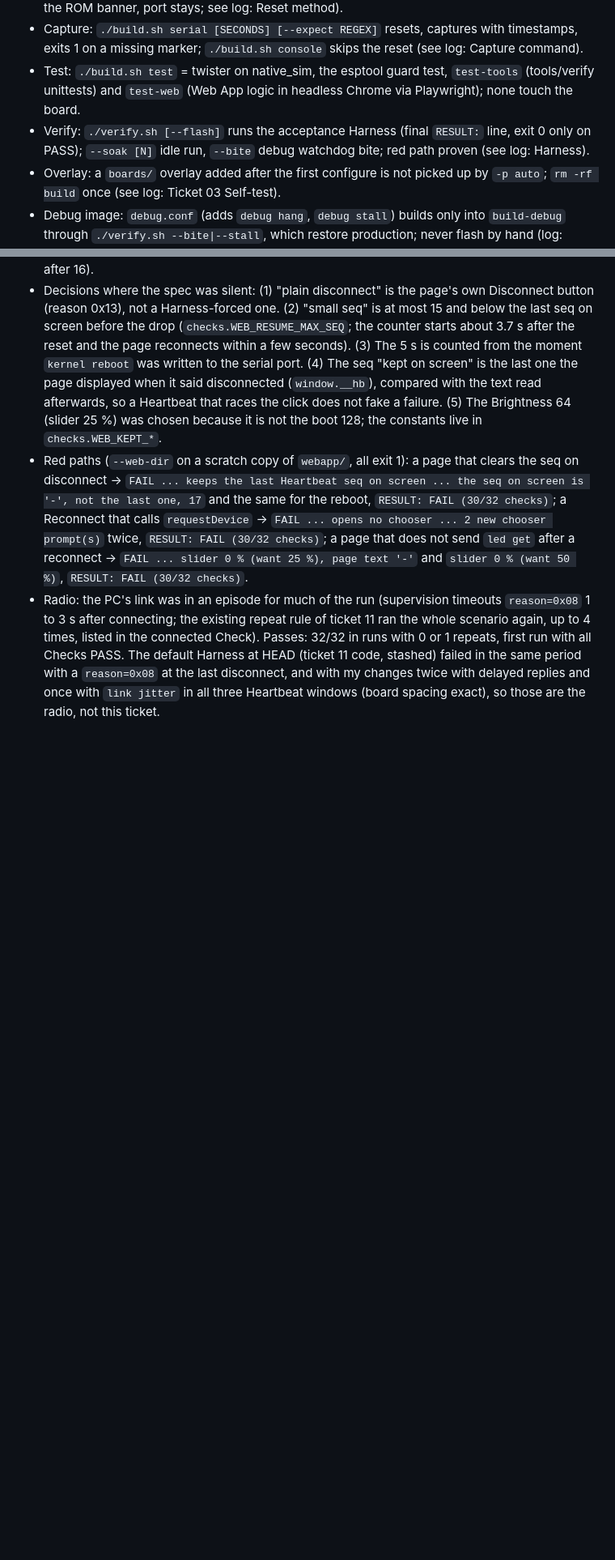
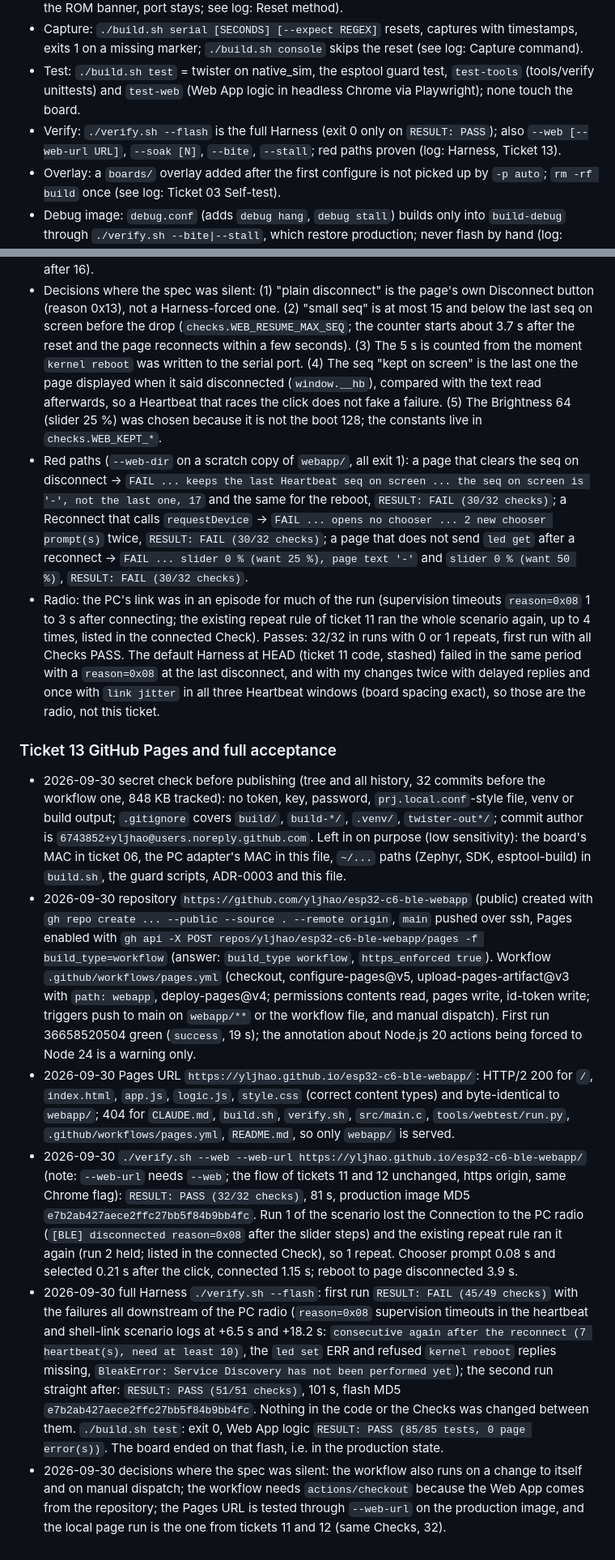
Before and after one commit to yljhao/esp32-c6-ble-webapp, a Markdown page: docs/agents/board-notes.md, 2 parts joined by grey strips. Shown at 81% size. Drawn GitHub-style; blank space fills up the shorter version.

Commit message:
ticket 13: README, board-notes Production state and Verify, evidence for the Pages run and the full acceptance

```diff
--- a/docs/agents/board-notes.md
+++ b/docs/agents/board-notes.md
@@ -14,7 +14,7 @@ One line each, always current. This is the whole file for most sessions. A card
 - Reset: `.venv/bin/python tools/board/reset.py` (RTS pulse through USB-Serial/JTAG, reads the ROM banner, port stays; see log: Reset method).
 - Capture: `./build.sh serial [SECONDS] [--expect REGEX]` resets, captures with timestamps, exits 1 on a missing marker; `./build.sh console` skips the reset (see log: Capture command).
 - Test: `./build.sh test` = twister on native_sim, the esptool guard test, `test-tools` (tools/verify unittests) and `test-web` (Web App logic in headless Chrome via Playwright); none touch the board.
-- Verify: `./verify.sh [--flash]` runs the acceptance Harness (final `RESULT:` line, exit 0 only on PASS); `--soak [N]` idle run, `--bite` debug watchdog bite; red path proven (see log: Harness).
+- Verify: `./verify.sh --flash` is the full Harness (exit 0 only on `RESULT: PASS`); also `--web [--web-url URL]`, `--soak [N]`, `--bite`, `--stall`; red paths proven (log: Harness, Ticket 13).
 - Overlay: a `boards/` overlay added after the first configure is not picked up by `-p auto`; `rm -rf build` once (see log: Ticket 03 Self-test).
 - Debug image: `debug.conf` (adds `debug hang`, `debug stall`) builds only into `build-debug` through `./verify.sh --bite|--stall`, which restore production; never flash by hand (log: Ticket 04, 09).
 - Bluetooth: on-chip controller (blobs present), peripheral `XIAO-C6-LED`; the PC Central is bleak on `hci0`, and a PC scan while connected can drop the link (see log: Ticket 06 Bluetooth).
@@ -204,3 +204,12 @@ Dated, append-only. A card line points here for its reason.
 - Decisions where the spec was silent: (1) "plain disconnect" is the page's own Disconnect button (reason 0x13), not a Harness-forced one. (2) "small seq" is at most 15 and below the last seq on screen before the drop (`checks.WEB_RESUME_MAX_SEQ`; the counter starts about 3.7 s after the reset and the page reconnects within a few seconds). (3) The 5 s is counted from the moment `kernel reboot` was written to the serial port. (4) The seq "kept on screen" is the last one the page displayed when it said disconnected (`window.__hb`), compared with the text read afterwards, so a Heartbeat that races the click does not fake a failure. (5) The Brightness 64 (slider 25 %) was chosen because it is not the boot 128; the constants live in `checks.WEB_KEPT_*`.
 - Red paths (`--web-dir` on a scratch copy of `webapp/`, all exit 1): a page that clears the seq on disconnect -> `FAIL ... keeps the last Heartbeat seq on screen ... the seq on screen is '-', not the last one, 17` and the same for the reboot, `RESULT: FAIL (30/32 checks)`; a Reconnect that calls `requestDevice` -> `FAIL ... opens no chooser ... 2 new chooser prompt(s)` twice, `RESULT: FAIL (30/32 checks)`; a page that does not send `led get` after a reconnect -> `FAIL ... slider 0 % (want 25 %), page text '-'` and `slider 0 % (want 50 %)`, `RESULT: FAIL (30/32 checks)`.
 - Radio: the PC's link was in an episode for much of the run (supervision timeouts `reason=0x08` 1 to 3 s after connecting; the existing repeat rule of ticket 11 ran the whole scenario again, up to 4 times, listed in the connected Check). Passes: 32/32 in runs with 0 or 1 repeats, first run with all Checks PASS. The default Harness at HEAD (ticket 11 code, stashed) failed in the same period with a `reason=0x08` at the last disconnect, and with my changes twice with delayed replies and once with `link jitter` in all three Heartbeat windows (board spacing exact), so those are the radio, not this ticket.
+
+### Ticket 13 GitHub Pages and full acceptance
+
+- 2026-09-30 secret check before publishing (tree and all history, 32 commits before the workflow one, 848 KB tracked): no token, key, password, `prj.local.conf`-style file, venv or build output; `.gitignore` covers `build/`, `build-*/`, `.venv/`, `twister-out*/`; commit author is `6743852+yljhao@users.noreply.github.com`. Left in on purpose (low sensitivity): the board's MAC in ticket 06, the PC adapter's MAC in this file, `~/...` paths (Zephyr, SDK, esptool-build) in `build.sh`, the guard scripts, ADR-0003 and this file.
+- 2026-09-30 repository `https://github.com/yljhao/esp32-c6-ble-webapp` (public) created with `gh repo create ... --public --source . --remote origin`, `main` pushed over ssh, Pages enabled with `gh api -X POST repos/yljhao/esp32-c6-ble-webapp/pages -f build_type=workflow` (answer: `build_type workflow`, `https_enforced true`). Workflow `.github/workflows/pages.yml` (checkout, configure-pages@v5, upload-pages-artifact@v3 with `path: webapp`, deploy-pages@v4; permissions contents read, pages write, id-token write; triggers push to main on `webapp/**` or the workflow file, and manual dispatch). First run 36658520504 green (`success`, 19 s); the annotation about Node.js 20 actions being forced to Node 24 is a warning only.
+- 2026-09-30 Pages URL `https://yljhao.github.io/esp32-c6-ble-webapp/`: HTTP/2 200 for `/`, `index.html`, `app.js`, `logic.js`, `style.css` (correct content types) and byte-identical to `webapp/`; 404 for `CLAUDE.md`, `build.sh`, `verify.sh`, `src/main.c`, `tools/webtest/run.py`, `.github/workflows/pages.yml`, `README.md`, so only `webapp/` is served.
+- 2026-09-30 `./verify.sh --web --web-url https://yljhao.github.io/esp32-c6-ble-webapp/` (note: `--web-url` needs `--web`; the flow of tickets 11 and 12 unchanged, https origin, same Chrome flag): `RESULT: PASS (32/32 checks)`, 81 s, production image MD5 `e7b2ab427aece2ffc27bb5f84b9bb4fc`. Run 1 of the scenario lost the Connection to the PC radio (`[BLE] disconnected reason=0x08` after the slider steps) and the existing repeat rule ran it again (run 2 held; listed in the connected Check), so 1 repeat. Chooser prompt 0.08 s and selected 0.21 s after the click, connected 1.15 s; reboot to page disconnected 3.9 s.
+- 2026-09-30 full Harness `./verify.sh --flash`: first run `RESULT: FAIL (45/49 checks)` with the failures all downstream of the PC radio (`reason=0x08` supervision timeouts in the heartbeat and shell-link scenario logs at +6.5 s and +18.2 s: `consecutive again after the reconnect (7 heartbeat(s), need at least 10)`, the `led set` ERR and refused `kernel reboot` replies missing, `BleakError: Service Discovery has not been performed yet`); the second run straight after: `RESULT: PASS (51/51 checks)`, 101 s, flash MD5 `e7b2ab427aece2ffc27bb5f84b9bb4fc`. Nothing in the code or the Checks was changed between them. `./build.sh test`: exit 0, Web App logic `RESULT: PASS (85/85 tests, 0 page error(s))`. The board ended on that flash, i.e. in the production state.
+- 2026-09-30 decisions where the spec was silent: the workflow also runs on a change to itself and on manual dispatch; the workflow needs `actions/checkout` because the Web App comes from the repository; the Pages URL is tested through `--web-url` on the production image, and the local page run is the one from tickets 11 and 12 (same Checks, 32).
```
Also changed, not shown: other parts of docs/agents/board-notes.md (+2 -2 lines), README.md (added, +65 -0 lines).
